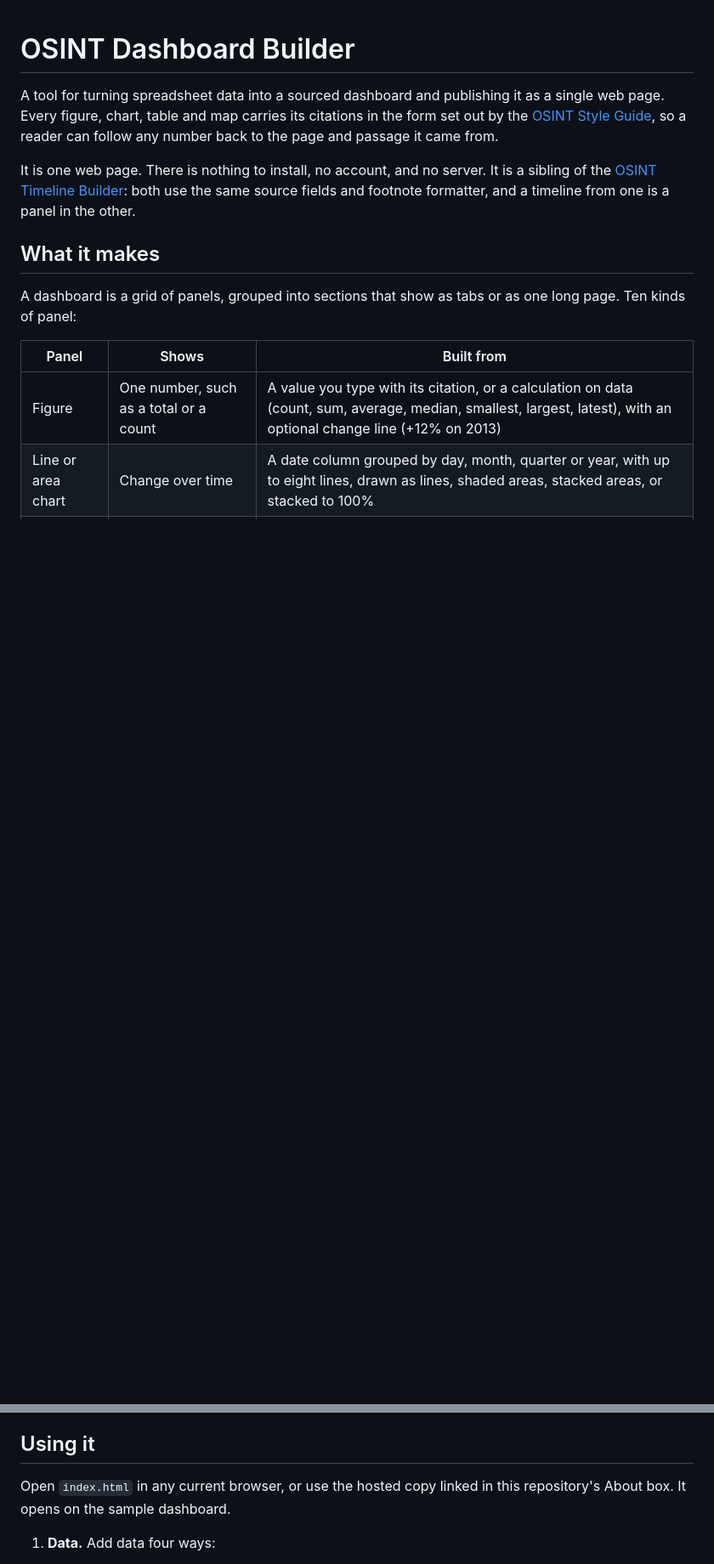
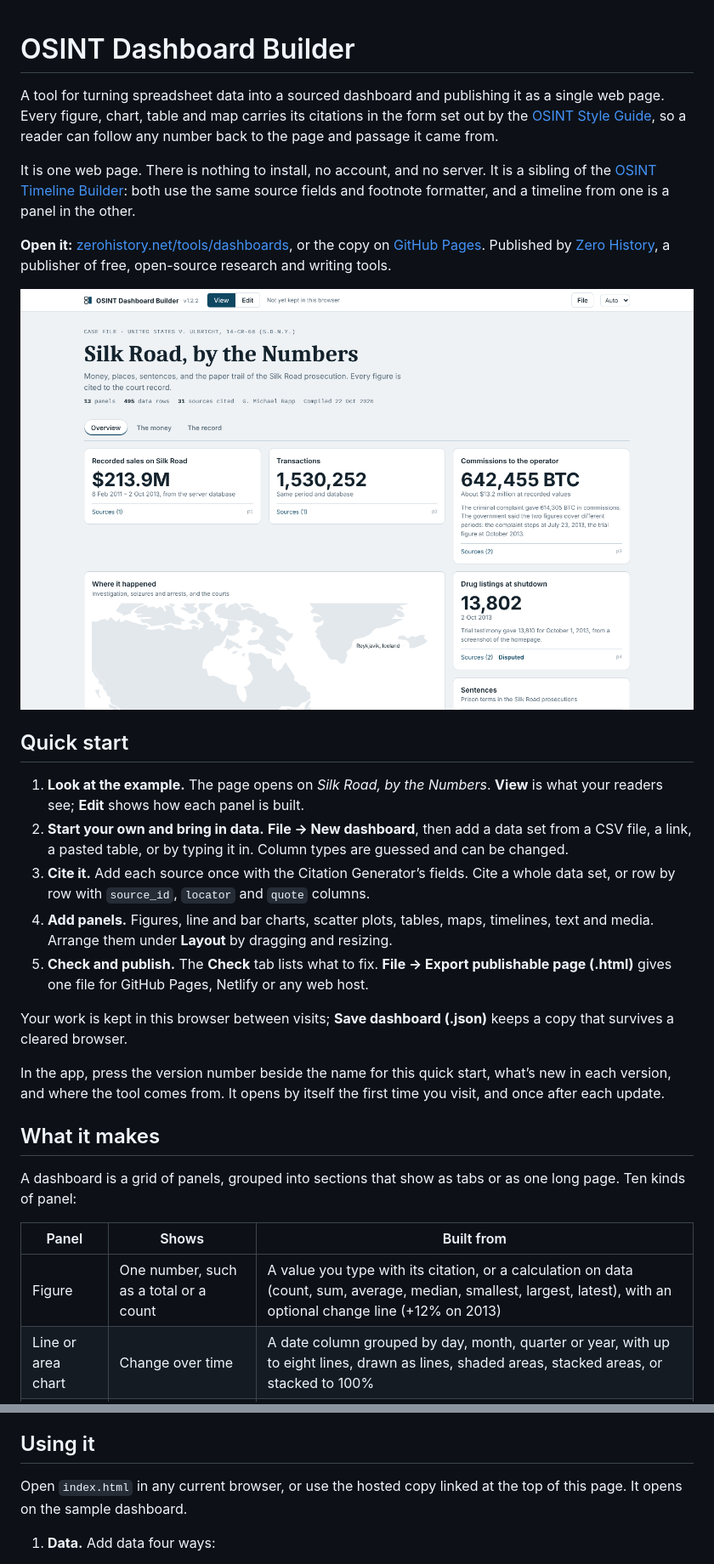
Before and after one commit to GMichaelRapp/OSINT_Dashboards, a Markdown page: README.md, 2 parts joined by grey strips. Shown at 85% size. Rendered like a GitHub page; pictures changed too: docs/screenshot.png (added); blank space fills up the shorter version.

```diff
--- a/README.md
+++ b/README.md
@@ -3,6 +3,25 @@
 A tool for turning spreadsheet data into a sourced dashboard and publishing it as a single web page. Every figure, chart, table and map carries its citations in the form set out by the [OSINT Style Guide](https://gmichaelrapp.github.io/OSINT_Cites/), so a reader can follow any number back to the page and passage it came from.
 
 It is one web page. There is nothing to install, no account, and no server. It is a sibling of the [OSINT Timeline Builder](https://github.com/gmichaelrapp/OSINT_Timelines): both use the same source fields and footnote formatter, and a timeline from one is a panel in the other.
+
+**Open it:** [zerohistory.net/tools/dashboards](https://zerohistory.net/tools/dashboards/), or the copy on [GitHub Pages](https://gmichaelrapp.github.io/OSINT_Dashboards/). Published by [Zero History](https://zerohistory.net/), a publisher of free, open-source research and writing tools.
+
+<picture>
+  <source media="(prefers-color-scheme: dark)" srcset="docs/screenshot-dark.png">
+  <img src="docs/screenshot.png" width="1440" height="900" alt="The OSINT Dashboard Builder">
+</picture>
+
+## Quick start
+
+1. **Look at the example.** The page opens on *Silk Road, by the Numbers*. **View** is what your readers see; **Edit** shows how each panel is built.
+2. **Start your own and bring in data.** **File → New dashboard**, then add a data set from a CSV file, a link, a pasted table, or by typing it in. Column types are guessed and can be changed.
+3. **Cite it.** Add each source once with the Citation Generator’s fields. Cite a whole data set, or row by row with `source_id`, `locator` and `quote` columns.
+4. **Add panels.** Figures, line and bar charts, scatter plots, tables, maps, timelines, text and media. Arrange them under **Layout** by dragging and resizing.
+5. **Check and publish.** The **Check** tab lists what to fix. **File → Export publishable page (.html)** gives one file for GitHub Pages, Netlify or any web host.
+
+Your work is kept in this browser between visits; **Save dashboard (.json)** keeps a copy that survives a cleared browser.
+
+In the app, press the version number beside the name for this quick start, what’s new in each version, and where the tool comes from. It opens by itself the first time you visit, and once after each update.
 
 ## What it makes
 
@@ -56,7 +75,7 @@ The Silk Road example in `examples/silk-road-dashboard.json` shows most of it. I
 
 ## Using it
 
-Open `index.html` in any current browser, or use the hosted copy linked in this repository's About box. It opens on the sample dashboard.
+Open `index.html` in any current browser, or use the hosted copy linked at the top of this page. It opens on the sample dashboard.
 
 1. **Data.** Add data four ways:
    - **CSV file…** Any CSV from Excel or Google Sheets works, and tab- and semicolon-separated files do too.
```
Also changed, not shown: other parts of README.md (+4 -0 lines), CHANGELOG.md (+6 -0 lines), docs/screenshot-dark.png (added), 4 other files.
